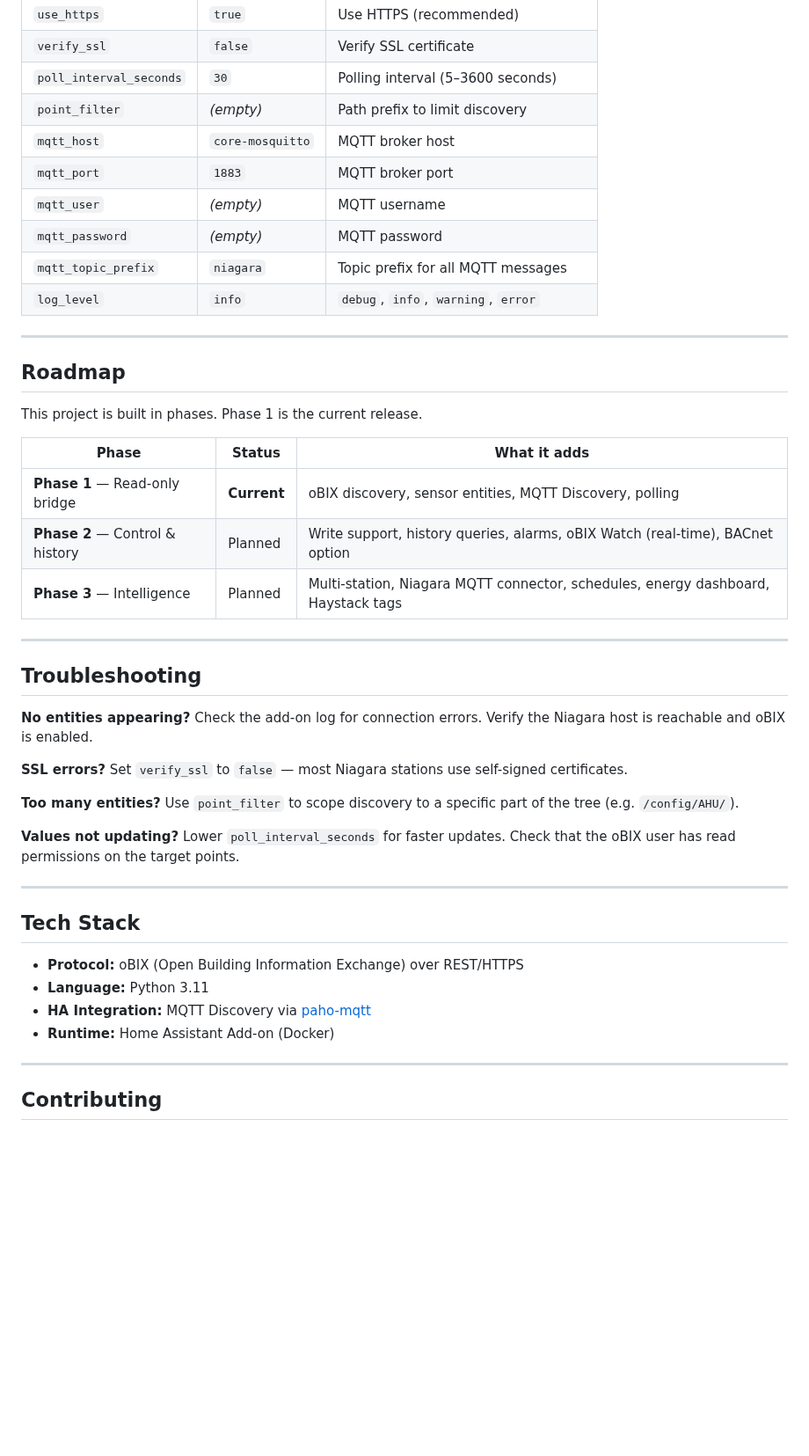
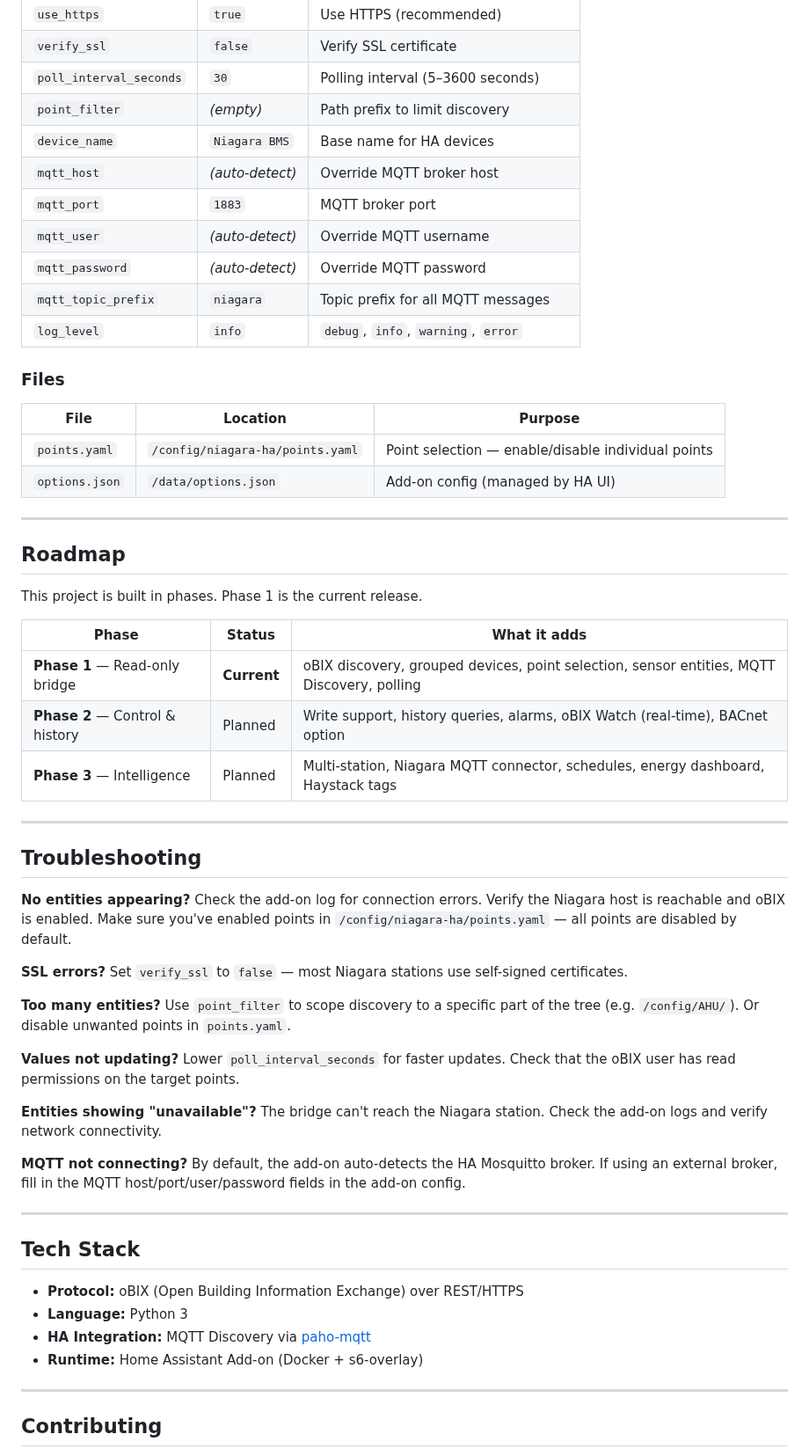
Before and after one commit to rellis-erigon/Niagara--HA, a Markdown page: README.md, the part around one of its changes. Shown at 88% size. GitHub-like rendering; blank space fills up the shorter version.

```diff
--- a/README.md
+++ b/README.md
@@ -144,12 +198,20 @@ Points are named using their Niagara tree path (e.g. `AHU-1 / Supply Air Temp`)
 | `verify_ssl` | `false` | Verify SSL certificate |
 | `poll_interval_seconds` | `30` | Polling interval (5–3600 seconds) |
 | `point_filter` | *(empty)* | Path prefix to limit discovery |
-| `mqtt_host` | `core-mosquitto` | MQTT broker host |
+| `device_name` | `Niagara BMS` | Base name for HA devices |
+| `mqtt_host` | *(auto-detect)* | Override MQTT broker host |
 | `mqtt_port` | `1883` | MQTT broker port |
-| `mqtt_user` | *(empty)* | MQTT username |
-| `mqtt_password` | *(empty)* | MQTT password |
+| `mqtt_user` | *(auto-detect)* | Override MQTT username |
+| `mqtt_password` | *(auto-detect)* | Override MQTT password |
 | `mqtt_topic_prefix` | `niagara` | Topic prefix for all MQTT messages |
 | `log_level` | `info` | `debug`, `info`, `warning`, `error` |
+
+### Files
+
+| File | Location | Purpose |
+|---|---|---|
+| `points.yaml` | `/config/niagara-ha/points.yaml` | Point selection — enable/disable individual points |
+| `options.json` | `/data/options.json` | Add-on config (managed by HA UI) |
 
 ---
 
@@ -159,7 +221,7 @@ This project is built in phases. Phase 1 is the current release.
 
 | Phase | Status | What it adds |
 |---|---|---|
-| **Phase 1** — Read-only bridge | **Current** | oBIX discovery, sensor entities, MQTT Discovery, polling |
+| **Phase 1** — Read-only bridge | **Current** | oBIX discovery, grouped devices, point selection, sensor entities, MQTT Discovery, polling |
 | **Phase 2** — Control & history | Planned | Write support, history queries, alarms, oBIX Watch (real-time), BACnet option |
 | **Phase 3** — Intelligence | Planned | Multi-station, Niagara MQTT connector, schedules, energy dashboard, Haystack tags |
 
@@ -168,25 +230,31 @@ This project is built in phases. Phase 1 is the current release.
 ## Troubleshooting
 
 **No entities appearing?**
-Check the add-on log for connection errors. Verify the Niagara host is reachable and oBIX is enabled.
+Check the add-on log for connection errors. Verify the Niagara host is reachable and oBIX is enabled. Make sure you've enabled points in `/config/niagara-ha/points.yaml` — all points are disabled by default.
 
 **SSL errors?**
 Set `verify_ssl` to `false` — most Niagara stations use self-signed certificates.
 
 **Too many entities?**
-Use `point_filter` to scope discovery to a specific part of the tree (e.g. `/config/AHU/`).
+Use `point_filter` to scope discovery to a specific part of the tree (e.g. `/config/AHU/`). Or disable unwanted points in `points.yaml`.
 
 **Values not updating?**
 Lower `poll_interval_seconds` for faster updates. Check that the oBIX user has read permissions on the target points.
+
+**Entities showing "unavailable"?**
+The bridge can't reach the Niagara station. Check the add-on logs and verify network connectivity.
+
+**MQTT not connecting?**
+By default, the add-on auto-detects the HA Mosquitto broker. If using an external broker, fill in the MQTT host/port/user/password fields in the add-on config.
 
 ---
 
 ## Tech Stack
 
 - **Protocol:** oBIX (Open Building Information Exchange) over REST/HTTPS
-- **Language:** Python 3.11
+- **Language:** Python 3
 - **HA Integration:** MQTT Discovery via [paho-mqtt](https://pypi.org/project/paho-mqtt/)
-- **Runtime:** Home Assistant Add-on (Docker)
+- **Runtime:** Home Assistant Add-on (Docker + s6-overlay)
 
 ---
 
```
Also changed, not shown: other parts of README.md (+58 -4 lines).
